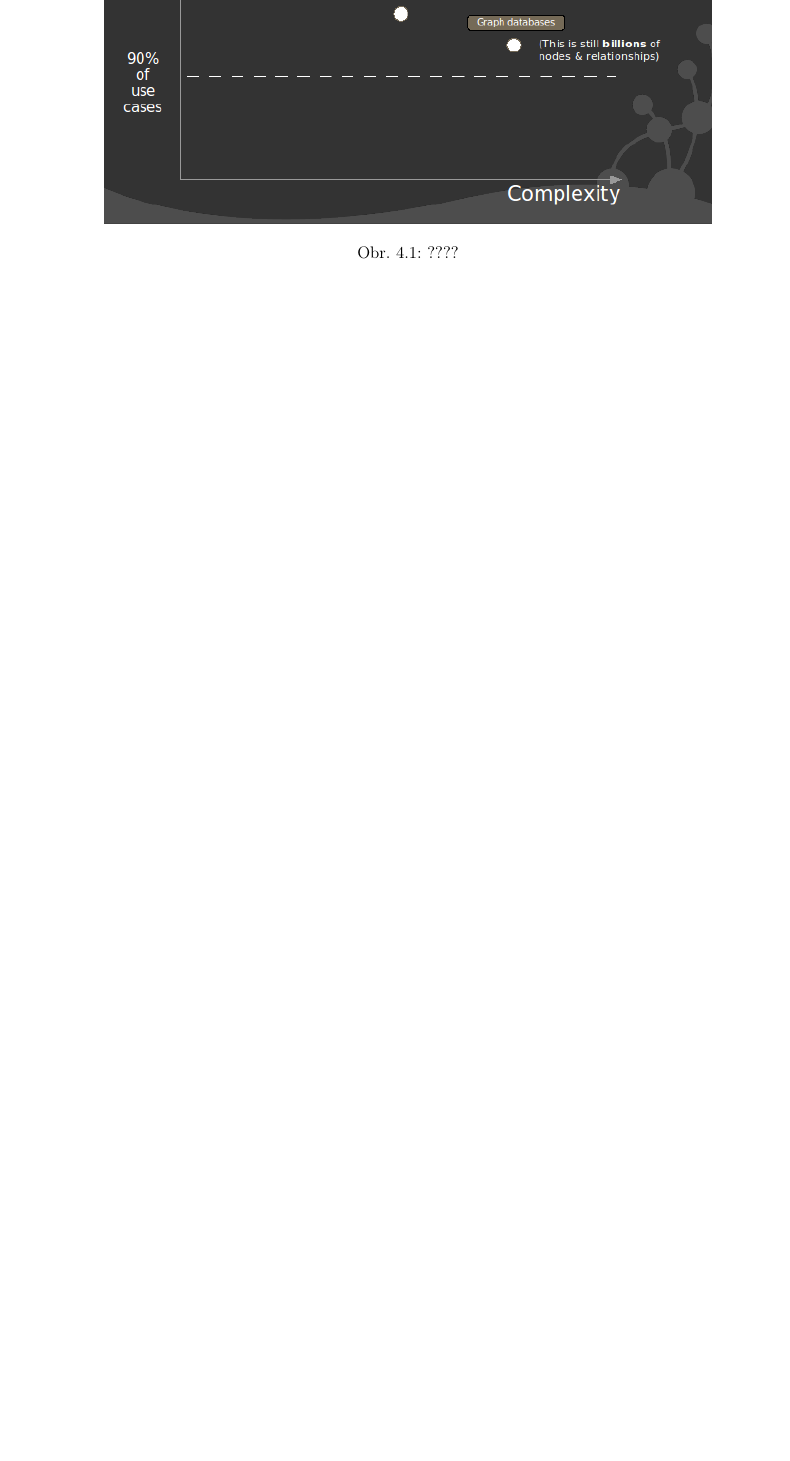
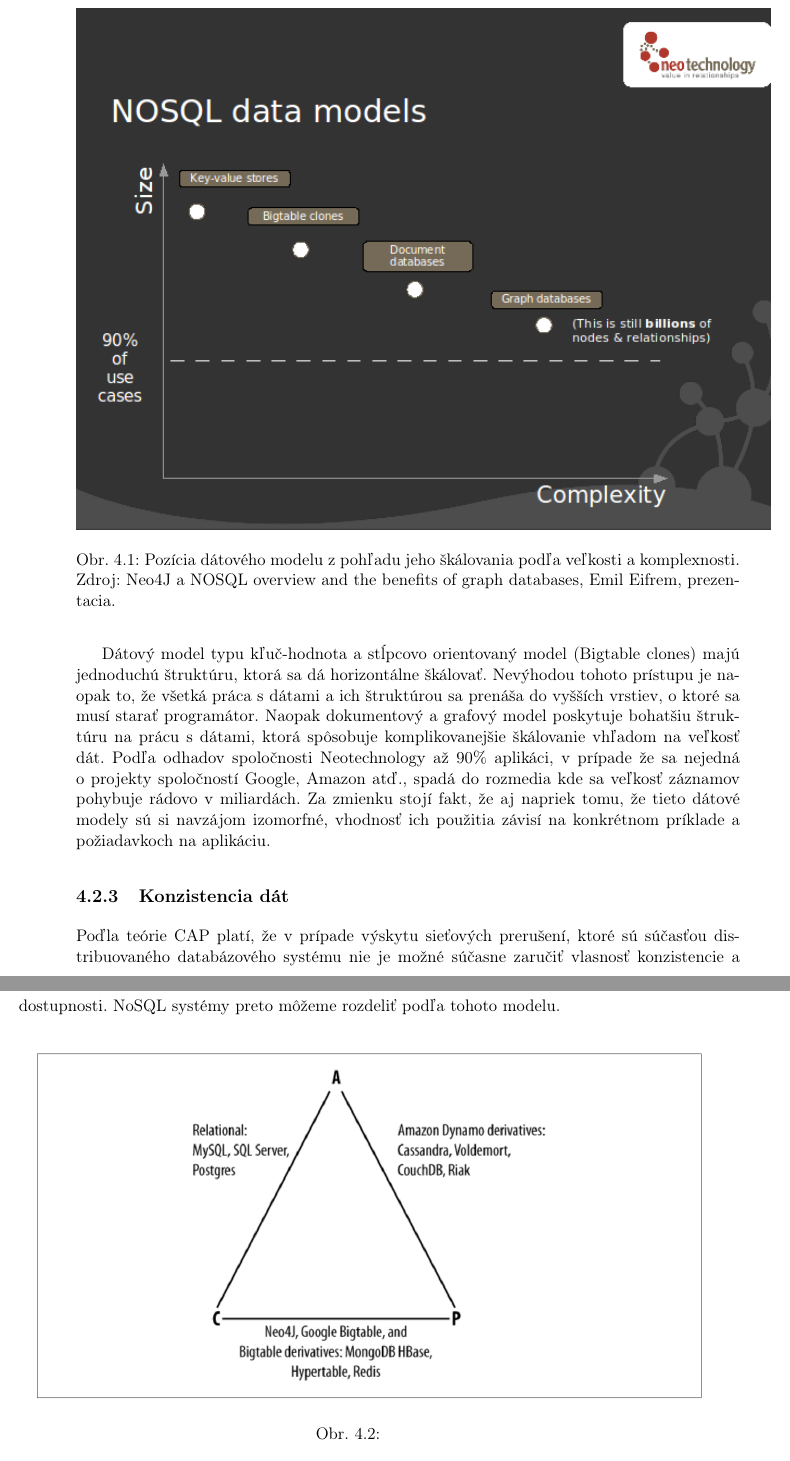
Before and after one commit to heapxor/dp, a LaTeX thesis (Lenart-thesis-2011.tex): part of page 39 of 83 before the commit and two parts of pages 39 and 40 of 85 after it, the two joined at a grey line, cut at the place of the change, the shorter picture padded with empty space. Compiled offline with pdfLaTeX.

Commit message:
goodnite

```diff
--- a/Lenart-thesis-2011.tex
+++ b/Lenart-thesis-2011.tex
@@ -717,8 +723,21 @@
 
 \begin{figure}[h]
  \centering
- \includegraphics[width=14cm]{./figures/nosqldatamodels.png}
- % topologies802154.png: 722x407 pixel, 72dpi, 25.47x14.36 cm, bb=0 0 722 407
- \caption{????}
+ \includegraphics[width=16cm]{./figures/nosqldatamodels.png}
+ % topologies802154.png: 722x407 pixel, 72dpi, 25.47x14.36 cm, bb=0 0 722 407
+ \caption{Pozícia dátového modelu z pohľadu jeho škálovania podľa veľkosti a komplexnosti. Zdroj: Neo4J a NOSQL overview and the benefits of graph databases, Emil Eifrem, prezentacia.}
  \label{fig:scalling}
 \end{figure}
+
+Dátový model typu kľuč-hodnota a stĺpcovo orientovaný model (Bigtable clones) majú jednoduchú štruktúru, ktorá sa dá horizontálne škálovať. Nevýhodou tohoto prístupu je naopak to, že všetká práca s dátami a ich štruktúrou sa prenáša do vyšších vrstiev, o ktoré sa musí starať programátor. Naopak dokumentový a grafový model poskytuje bohatšiu štruktúru na prácu s dátami, ktorá spôsobuje komplikovanejšie škálovanie vhľadom na veľkosť dát. Podľa odhadov spoločnosti Neotechnology až 90\% aplikáci, v prípade že sa nejedná o projekty spoločností Google, Amazon atď., spadá do rozmedia kde sa veľkosť záznamov pohybuje rádovo v miliardách. Za zmienku stojí fakt, že aj napriek tomu, že tieto dátové modely sú si navzájom izomorfné, vhodnosť ich použitia závisí na konkrétnom príklade a požiadavkoch na aplikáciu.
+
+%one size fits all?
+
+\subsection{Konzistencia dát}
+Poďla teórie CAP platí, že v prípade výskytu sieťových prerušení, ktoré sú súčasťou distribuovaného databázového systému nie je možné súčasne zaručiť vlasnosť konzistencie a dostupnosti. NoSQL systémy preto môžeme rozdeliť podľa tohoto modelu.
+
+\begin{figure}[h]
+ \centering
+ \includegraphics[width=16cm]{./figures/capDatabases.png}
+ % topologies802154.png: 722x407 pixel, 72dpi, 25.47x14.36 cm, bb=0 0 722 407
+ \caption{}
```
Also changed, not shown: Lenart-thesis-2011.pdf, figures/capDatabases.png (added), lenartDiplomka.pdf, Lenart-thesis-2011.tex (29 more changed lines), 8 other files.
